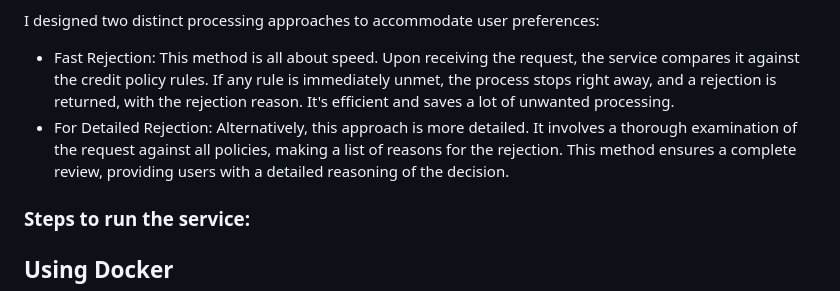
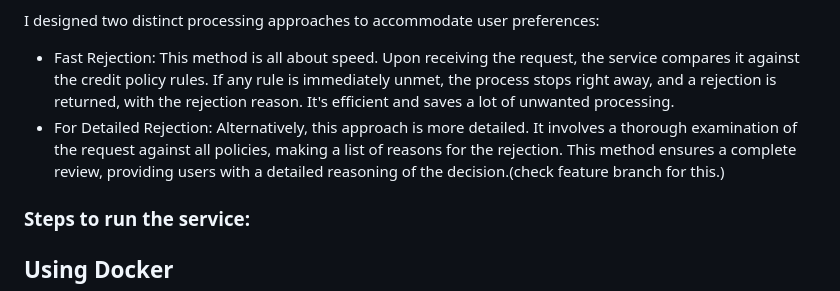
Before and after one commit to ZeeshanM96/CreditPolicyChecker, a Markdown page: README.md, the part around the change. Drawn GitHub-style.

```diff
--- a/README.md
+++ b/README.md
@@ -10,7 +10,7 @@ User sends the POST request to the service via web interface, submitting details
 
 I designed two distinct processing approaches to accommodate user preferences:
 - Fast Rejection: This method is all about speed. Upon receiving the request, the service compares it against the credit policy rules. If any rule is immediately unmet, the process stops right away, and a rejection is returned, with the rejection reason. It's efficient and saves a lot of unwanted processing.
-- For Detailed Rejection: Alternatively, this approach is more detailed. It involves a thorough examination of the request against all policies, making a list of reasons for the rejection. This method ensures a complete review, providing users with a detailed reasoning of the decision.
+- For Detailed Rejection: Alternatively, this approach is more detailed. It involves a thorough examination of the request against all policies, making a list of reasons for the rejection. This method ensures a complete review, providing users with a detailed reasoning of the decision.(check feature branch for this.)
 
 ### Steps to run the service:
 ## Using Docker
```
